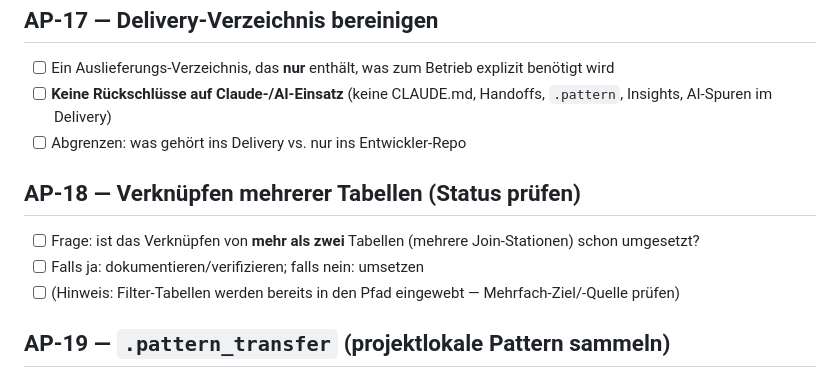
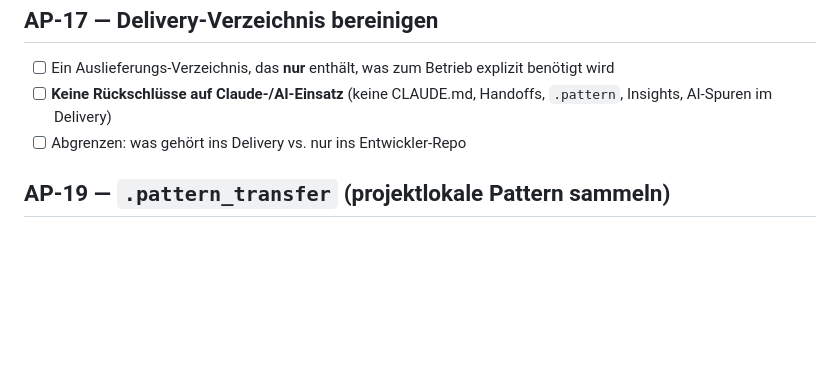
Before and after one commit to monoeagle/lucent-job-luDBxP, a Markdown page: todo.md, the part around the change. GitHub-like rendering; blank space fills up the shorter version.

```diff
--- a/todo.md
+++ b/todo.md
@@ -73,11 +73,6 @@ Prereqs nach und führt **idempotent** zum sauberen Ergebnis. Jeder Schritt meld
 - [ ] **Keine Rückschlüsse auf Claude-/AI-Einsatz** (keine CLAUDE.md, Handoffs, `.pattern`, Insights, AI-Spuren im Delivery)
 - [ ] Abgrenzen: was gehört ins Delivery vs. nur ins Entwickler-Repo
 
-## AP-18 — Verknüpfen mehrerer Tabellen (Status prüfen)
-- [ ] Frage: ist das Verknüpfen von **mehr als zwei** Tabellen (mehrere Join-Stationen) schon umgesetzt?
-- [ ] Falls ja: dokumentieren/verifizieren; falls nein: umsetzen
-- [ ] (Hinweis: Filter-Tabellen werden bereits in den Pfad eingewebt — Mehrfach-Ziel/-Quelle prüfen)
-
 ## AP-19 — `.pattern_transfer` (projektlokale Pattern sammeln)
 - [ ] Verzeichnis `.pattern_transfer` im Projekt: Sammelstelle für Pattern, die im aktiven Projekt entstehen
 - [ ] In einer globalen Claude-Session werden alle projektlokalen Pattern eingesammelt und — wo sinnvoll — ins globale `.pattern` zusammengeführt
```
Also changed, not shown: todo-erledigt.md (+7 -0 lines), 1 other file.
